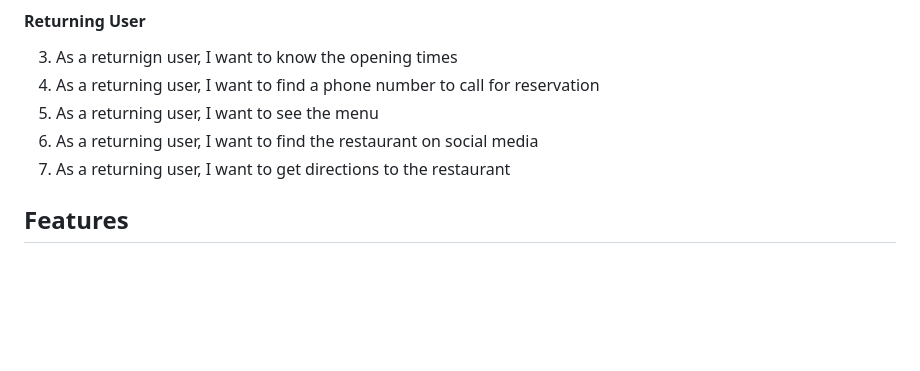
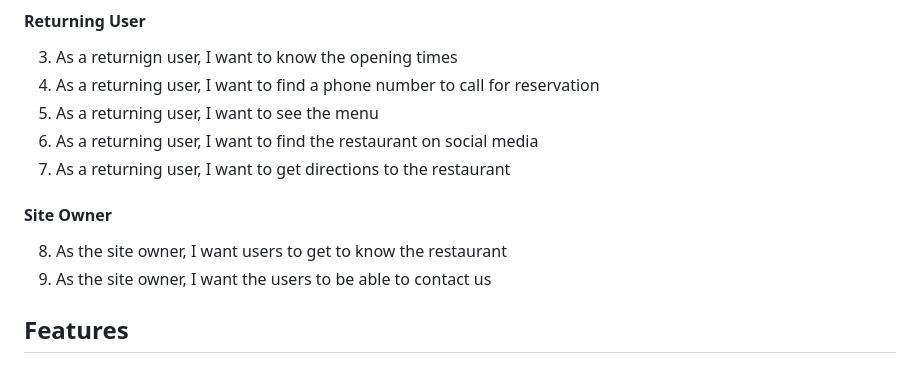
Before and after one commit to DanielE-J/Pancake-palace, a Markdown page: README.md, the part around the change. Rendered like a GitHub page; blank space fills up the shorter version.

Commit message:
Added site owner to readme

```diff
--- a/README.md
+++ b/README.md
@@ -87,6 +87,11 @@ The Pancake Palace is located in the public resturant of the castle in Stockholm
 5. As a returning user, I want to see the menu
 6. As a returning user, I want to find the restaurant on social media
 7. As a returning user, I want to get directions to the restaurant
+
+#### Site Owner
+8. As the site owner, I want users to get to know the restaurant
+9. As the site owner, I want the users to be able to contact us
+
 
 
 ## Features
```
